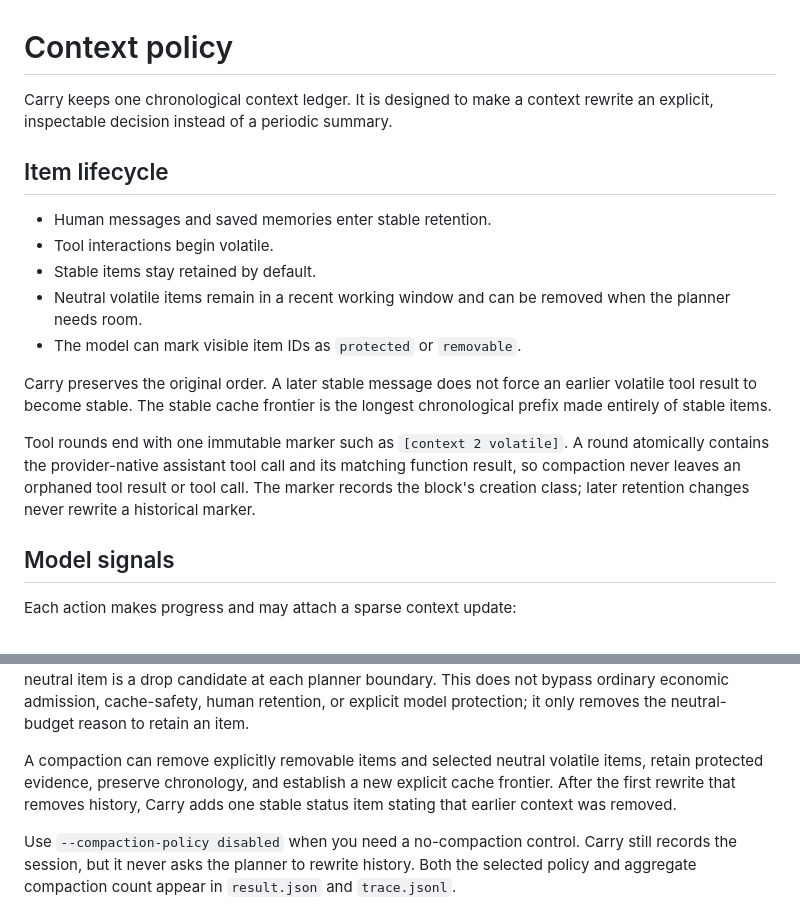
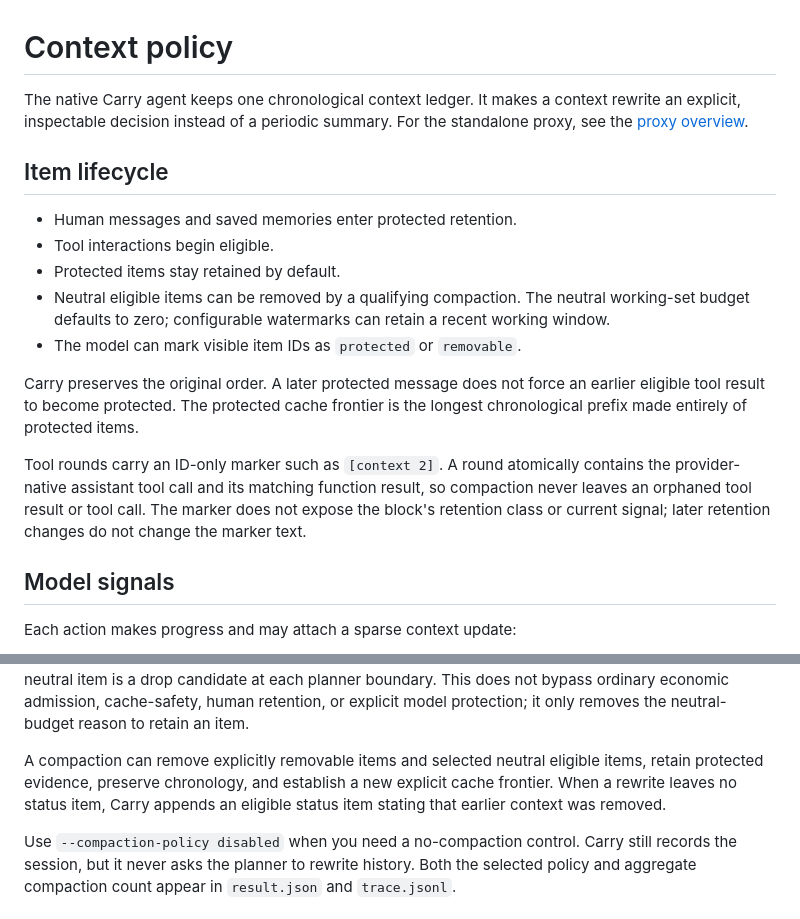
Before and after one commit to wiggzz/carry, a Markdown page: docs/context-policy.md, 2 parts joined by grey strips. Drawn GitHub-style.

```diff
--- a/docs/context-policy.md
+++ b/docs/context-policy.md
@@ -1,26 +1,28 @@
 # Context policy
 
-Carry keeps one chronological context ledger. It is designed to make a context
-rewrite an explicit, inspectable decision instead of a periodic summary.
+The native Carry agent keeps one chronological context ledger. It makes a context
+rewrite an explicit, inspectable decision instead of a periodic summary. For the
+standalone proxy, see the [proxy overview](../README.md#use-carry-as-a-standalone-context-proxy).
 
 ## Item lifecycle
 
-- Human messages and saved memories enter stable retention.
-- Tool interactions begin volatile.
-- Stable items stay retained by default.
-- Neutral volatile items remain in a recent working window and can be removed
-  when the planner needs room.
+- Human messages and saved memories enter protected retention.
+- Tool interactions begin eligible.
+- Protected items stay retained by default.
+- Neutral eligible items can be removed by a qualifying compaction. The neutral
+  working-set budget defaults to zero; configurable watermarks can retain a recent
+  working window.
 - The model can mark visible item IDs as `protected` or `removable`.
 
-Carry preserves the original order. A later stable message does not force an
-earlier volatile tool result to become stable. The stable cache frontier is the
-longest chronological prefix made entirely of stable items.
+Carry preserves the original order. A later protected message does not force an
+earlier eligible tool result to become protected. The protected cache frontier is
+the longest chronological prefix made entirely of protected items.
 
-Tool rounds end with one immutable marker such as `[context 2 volatile]`. A
+Tool rounds carry an ID-only marker such as `[context 2]`. A
 round atomically contains the provider-native assistant tool call and its matching
 function result, so compaction never leaves an orphaned tool result or tool call.
-The marker records the block's creation class; later retention changes never
-rewrite a historical marker.
+The marker does not expose the block's retention class or current signal; later
+retention changes do not change the marker text.
 
 ## Model signals
 
@@ -113,10 +115,10 @@ not bypass ordinary economic admission, cache-safety, human retention, or
 explicit model protection; it only removes the neutral-budget reason to retain
 an item.
 
-A compaction can remove explicitly removable items and selected neutral volatile
+A compaction can remove explicitly removable items and selected neutral eligible
 items, retain protected evidence, preserve chronology, and establish a new
-explicit cache frontier. After the first rewrite that removes history, Carry
-adds one stable status item stating that earlier context was removed.
+explicit cache frontier. When a rewrite leaves no status item, Carry appends an
+eligible status item stating that earlier context was removed.
 
 Use `--compaction-policy disabled` when you need a no-compaction control. Carry
 still records the session, but it never asks the planner to rewrite history.
```
Also changed, not shown: README.md (+9 -6 lines).
